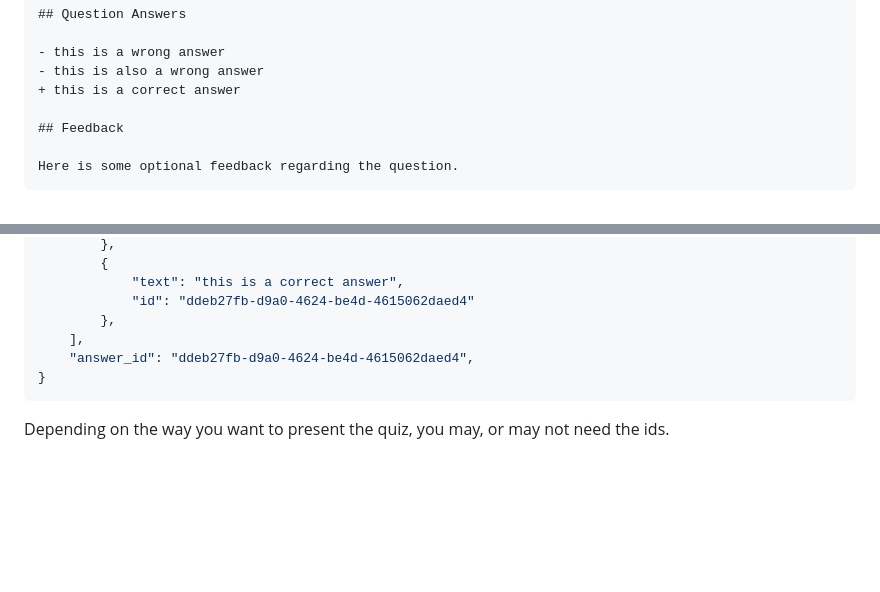
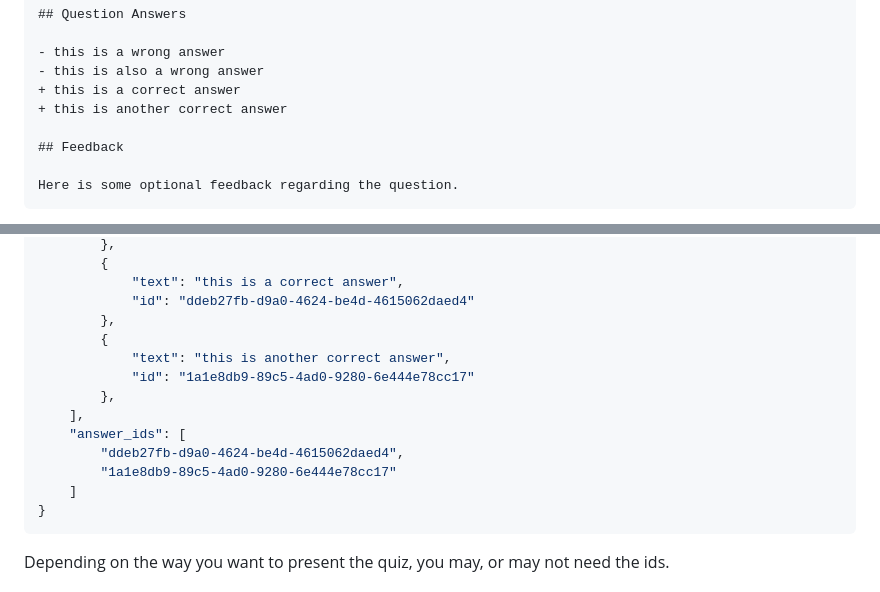
Before and after one commit to open-education-hub/openedu-builder, a Markdown page: docs/plugins/quizify.md, 2 parts joined by grey strips. Drawn GitHub-style; blank space fills up the shorter version.

Commit message:
[quizify] Update documentation with multiple choice support

````diff
--- a/docs/plugins/quizify.md
+++ b/docs/plugins/quizify.md
@@ -42,6 +42,7 @@ Is this a question?
 - this is a wrong answer
 - this is also a wrong answer
 + this is a correct answer
++ this is another correct answer
 
 ## Feedback
 
@@ -78,8 +79,15 @@ Quiz templates will receive a dictionary with the following structure as an inpu
             "text": "this is a correct answer",
             "id": "ddeb27fb-d9a0-4624-be4d-4615062daed4"
         },
+        {
+            "text": "this is another correct answer",
+            "id": "1a1e8db9-89c5-4ad0-9280-6e444e78cc17"
+        },
     ],
-    "answer_id": "ddeb27fb-d9a0-4624-be4d-4615062daed4",
+    "answer_ids": [
+        "ddeb27fb-d9a0-4624-be4d-4615062daed4",
+        "1a1e8db9-89c5-4ad0-9280-6e444e78cc17"
+    ]
 }
 ```
 
````
